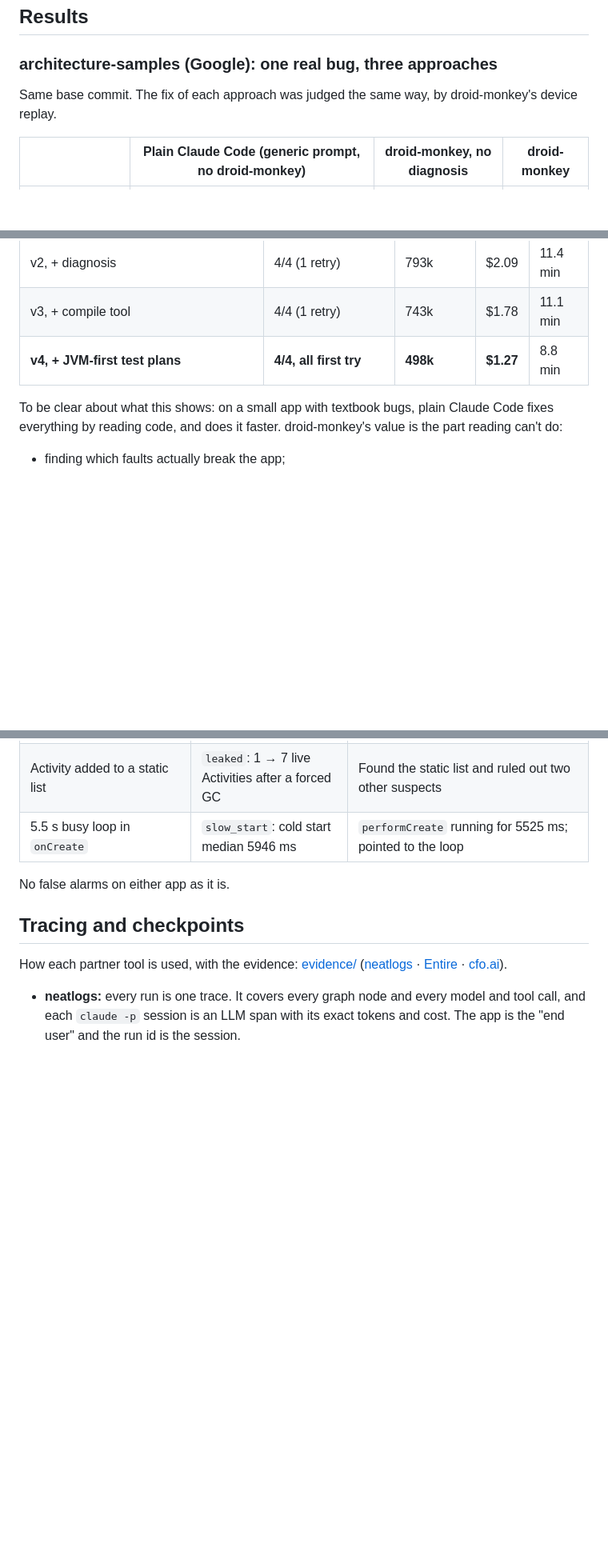
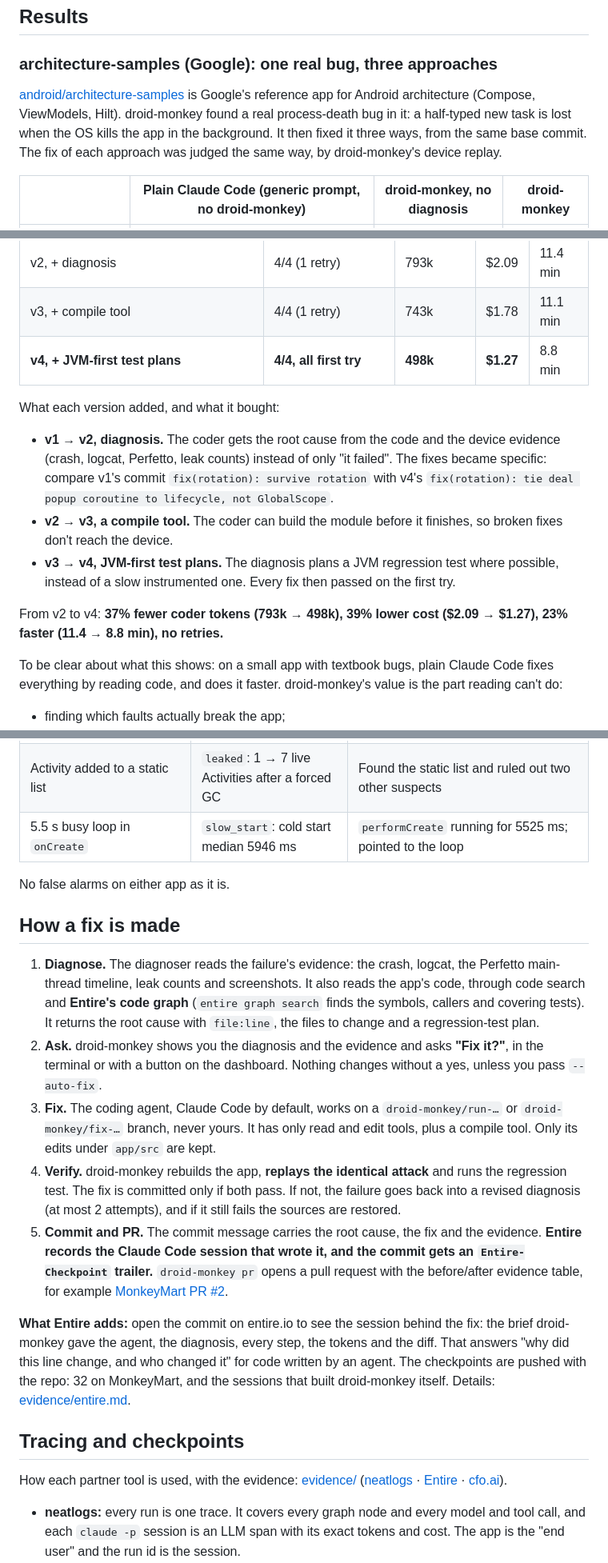
Before and after one commit to shubhasai/droid-monkey, a Markdown page: README.md, 3 parts joined by grey strips. Shown at 80% size. Drawn GitHub-style; blank space fills up the shorter version.

```diff
--- a/README.md
+++ b/README.md
@@ -177,7 +182,7 @@ test backend: then sign-up, posting and paying stay refused even while signed in
 ## Results
 
 ### architecture-samples (Google): one real bug, three approaches
-Same base commit. The fix of each approach was judged the same way, by droid-monkey's device replay.
+[android/architecture-samples](https://github.com/android/architecture-samples) is Google's reference app for Android architecture (Compose, ViewModels, Hilt). droid-monkey found a real process-death bug in it: a half-typed new task is lost when the OS kills the app in the background. It then fixed it three ways, from the same base commit. The fix of each approach was judged the same way, by droid-monkey's device replay.
 
 | | Plain Claude Code (generic prompt, no droid-monkey) | droid-monkey, no diagnosis | **droid-monkey** |
 |---|---|---|---|
@@ -199,6 +204,13 @@ Same 4 attacks, same base. Each version fixed a weakness found in the previous v
 | v3, + compile tool | 4/4 (1 retry) | 743k | $1.78 | 11.1 min |
 | **v4, + JVM-first test plans** | **4/4, all first try** | **498k** | **$1.27** | 8.8 min |
 
+What each version added, and what it bought:
+- **v1 → v2, diagnosis.** The coder gets the root cause from the code and the device evidence (crash, logcat, Perfetto, leak counts) instead of only "it failed". The fixes became specific: compare v1's commit `fix(rotation): survive rotation` with v4's `fix(rotation): tie deal popup coroutine to lifecycle, not GlobalScope`.
+- **v2 → v3, a compile tool.** The coder can build the module before it finishes, so broken fixes don't reach the device.
+- **v3 → v4, JVM-first test plans.** The diagnosis plans a JVM regression test where possible, instead of a slow instrumented one. Every fix then passed on the first try.
+
+From v2 to v4: **37% fewer coder tokens (793k → 498k), 39% lower cost ($2.09 → $1.27), 23% faster (11.4 → 8.8 min), no retries.**
+
 To be clear about what this shows: on a small app with textbook bugs, plain Claude Code fixes everything by reading code, and does it faster. droid-monkey's value is the part reading can't do:
 - finding which faults actually break the app;
 - reproducing them on a running device;
@@ -217,6 +242,16 @@ These were checked on bugs planted on a scratch branch, plus both apps as they a
 | 5.5 s busy loop in `onCreate` | `slow_start`: cold start median 5946 ms | `performCreate` running for 5525 ms; pointed to the loop |
 
 No false alarms on either app as it is.
+
+## How a fix is made
+
+1. **Diagnose.** The diagnoser reads the failure's evidence: the crash, logcat, the Perfetto main-thread timeline, leak counts and screenshots. It also reads the app's code, through code search and **Entire's code graph** (`entire graph search` finds the symbols, callers and covering tests). It returns the root cause with `file:line`, the files to change and a regression-test plan.
+2. **Ask.** droid-monkey shows you the diagnosis and the evidence and asks **"Fix it?"**, in the terminal or with a button on the dashboard. Nothing changes without a yes, unless you pass `--auto-fix`.
+3. **Fix.** The coding agent, Claude Code by default, works on a `droid-monkey/run-…` or `droid-monkey/fix-…` branch, never yours. It has only read and edit tools, plus a compile tool. Only its edits under `app/src` are kept.
+4. **Verify.** droid-monkey rebuilds the app, **replays the identical attack** and runs the regression test. The fix is committed only if both pass. If not, the failure goes back into a revised diagnosis (at most 2 attempts), and if it still fails the sources are restored.
+5. **Commit and PR.** The commit message carries the root cause, the fix and the evidence. **Entire records the Claude Code session that wrote it, and the commit gets an `Entire-Checkpoint` trailer.** `droid-monkey pr` opens a pull request with the before/after evidence table, for example [MonkeyMart PR #2](https://github.com/shubhasai/MonkeyMart/pull/2).
+
+**What Entire adds:** open the commit on entire.io to see the session behind the fix: the brief droid-monkey gave the agent, the diagnosis, every step, the tokens and the diff. That answers "why did this line change, and who changed it" for code written by an agent. The checkpoints are pushed with the repo: 32 on MonkeyMart, and the sessions that built droid-monkey itself. Details: [evidence/entire.md](evidence/entire.md).
 
 ## Tracing and checkpoints
 
```
Also changed, not shown: other parts of README.md (+18 -0 lines), docs/img/wikipedia-heatmap-interests.jpg (added), docs/img/wikipedia-heatmap-onboarding.jpg (added).
